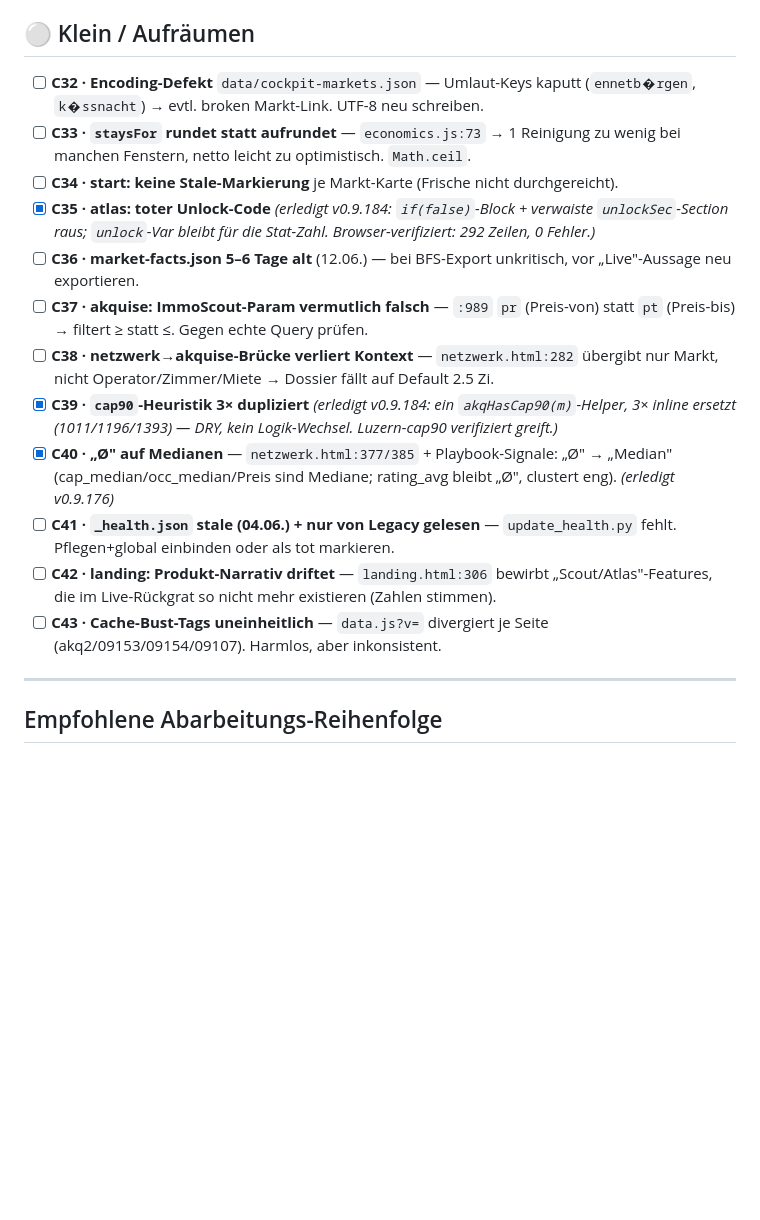
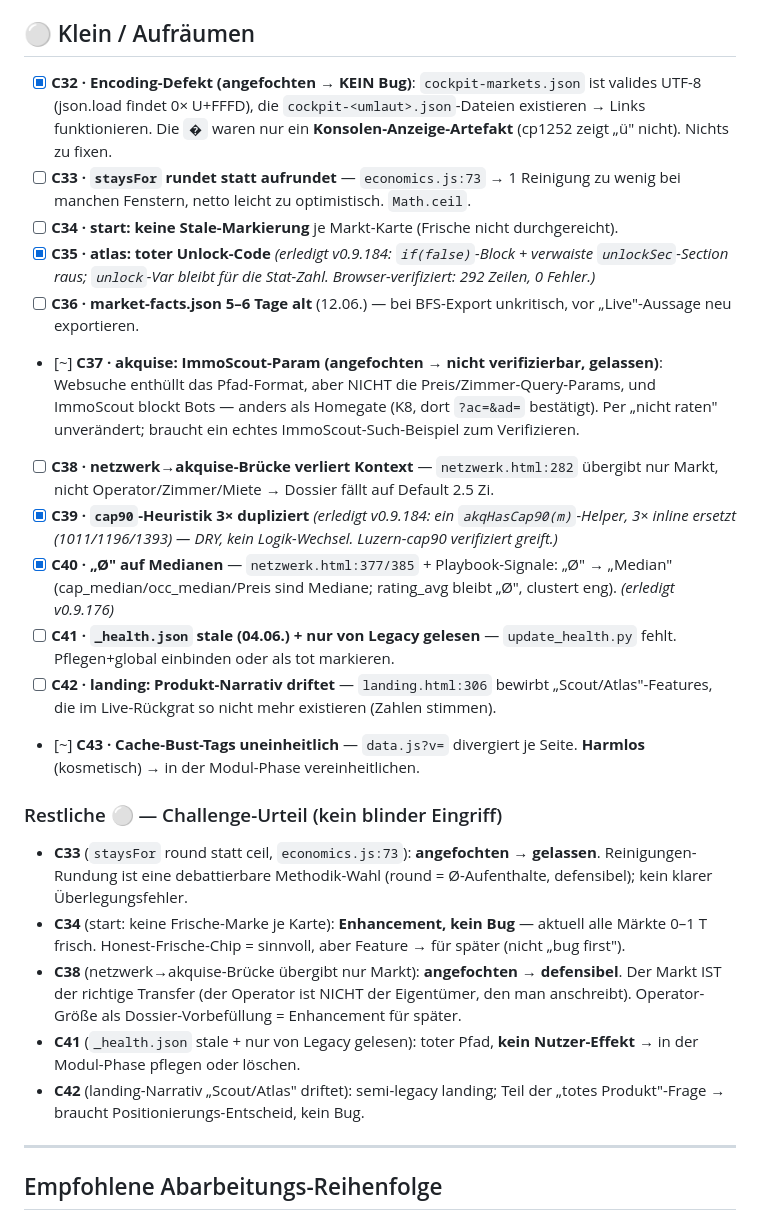
Before and after one commit to Adrianmaagg/swissstr, a Markdown page: ABARBEITUNGSLISTE.md, the part around the change. GitHub-like rendering; blank space fills up the shorter version.

```diff
--- a/ABARBEITUNGSLISTE.md
+++ b/ABARBEITUNGSLISTE.md
@@ -66,18 +66,25 @@
 
 ## ⚪ Klein / Aufräumen
 
-- [ ] **C32 · Encoding-Defekt** `data/cockpit-markets.json` — Umlaut-Keys kaputt (`ennetb�rgen`, `k�ssnacht`) → evtl. broken Markt-Link. UTF-8 neu schreiben.
+- [x] **C32 · Encoding-Defekt** **(angefochten → KEIN Bug)**: `cockpit-markets.json` ist valides UTF-8 (json.load findet 0× U+FFFD), die `cockpit-<umlaut>.json`-Dateien existieren → Links funktionieren. Die `�` waren nur ein **Konsolen-Anzeige-Artefakt** (cp1252 zeigt „ü" nicht). Nichts zu fixen.
 - [ ] **C33 · `staysFor` rundet statt aufrundet** — `economics.js:73` → 1 Reinigung zu wenig bei manchen Fenstern, netto leicht zu optimistisch. `Math.ceil`.
 - [ ] **C34 · start: keine Stale-Markierung** je Markt-Karte (Frische nicht durchgereicht).
 - [x] **C35 · atlas: toter Unlock-Code** *(erledigt v0.9.184: `if(false)`-Block + verwaiste `unlockSec`-Section raus; `unlock`-Var bleibt für die Stat-Zahl. Browser-verifiziert: 292 Zeilen, 0 Fehler.)*
 - [ ] **C36 · market-facts.json 5–6 Tage alt** (12.06.) — bei BFS-Export unkritisch, vor „Live"-Aussage neu exportieren.
-- [ ] **C37 · akquise: ImmoScout-Param vermutlich falsch** — `:989` `pr` (Preis-von) statt `pt` (Preis-bis) → filtert ≥ statt ≤. Gegen echte Query prüfen.
+- [~] **C37 · akquise: ImmoScout-Param** **(angefochten → nicht verifizierbar, gelassen)**: Websuche enthüllt das Pfad-Format, aber NICHT die Preis/Zimmer-Query-Params, und ImmoScout blockt Bots — anders als Homegate (K8, dort `?ac=&ad=` bestätigt). Per „nicht raten" unverändert; braucht ein echtes ImmoScout-Such-Beispiel zum Verifizieren.
 - [ ] **C38 · netzwerk→akquise-Brücke verliert Kontext** — `netzwerk.html:282` übergibt nur Markt, nicht Operator/Zimmer/Miete → Dossier fällt auf Default 2.5 Zi.
 - [x] **C39 · `cap90`-Heuristik 3× dupliziert** *(erledigt v0.9.184: ein `akqHasCap90(m)`-Helper, 3× inline ersetzt (1011/1196/1393) — DRY, kein Logik-Wechsel. Luzern-cap90 verifiziert greift.)*
 - [x] **C40 · „Ø" auf Medianen** — `netzwerk.html:377/385` + Playbook-Signale: „Ø" → „Median" (cap_median/occ_median/Preis sind Mediane; rating_avg bleibt „Ø", clustert eng). *(erledigt v0.9.176)*
 - [ ] **C41 · `_health.json` stale (04.06.) + nur von Legacy gelesen** — `update_health.py` fehlt. Pflegen+global einbinden oder als tot markieren.
 - [ ] **C42 · landing: Produkt-Narrativ driftet** — `landing.html:306` bewirbt „Scout/Atlas"-Features, die im Live-Rückgrat so nicht mehr existieren (Zahlen stimmen).
-- [ ] **C43 · Cache-Bust-Tags uneinheitlich** — `data.js?v=` divergiert je Seite (akq2/09153/09154/09107). Harmlos, aber inkonsistent.
+- [~] **C43 · Cache-Bust-Tags uneinheitlich** — `data.js?v=` divergiert je Seite. **Harmlos** (kosmetisch) → in der Modul-Phase vereinheitlichen.
+
+### Restliche ⚪ — Challenge-Urteil (kein blinder Eingriff)
+- **C33** (`staysFor` round statt ceil, `economics.js:73`): **angefochten → gelassen**. Reinigungen-Rundung ist eine debattierbare Methodik-Wahl (round = Ø-Aufenthalte, defensibel); kein klarer Überlegungsfehler.
+- **C34** (start: keine Frische-Marke je Karte): **Enhancement, kein Bug** — aktuell alle Märkte 0–1 T frisch. Honest-Frische-Chip = sinnvoll, aber Feature → für später (nicht „bug first").
+- **C38** (netzwerk→akquise-Brücke übergibt nur Markt): **angefochten → defensibel**. Der Markt IST der richtige Transfer (der Operator ist NICHT der Eigentümer, den man anschreibt). Operator-Größe als Dossier-Vorbefüllung = Enhancement für später.
+- **C41** (`_health.json` stale + nur von Legacy gelesen): toter Pfad, **kein Nutzer-Effekt** → in der Modul-Phase pflegen oder löschen.
+- **C42** (landing-Narrativ „Scout/Atlas" driftet): semi-legacy landing; Teil der „totes Produkt"-Frage → braucht Positionierungs-Entscheid, kein Bug.
 
 ---
 
```
